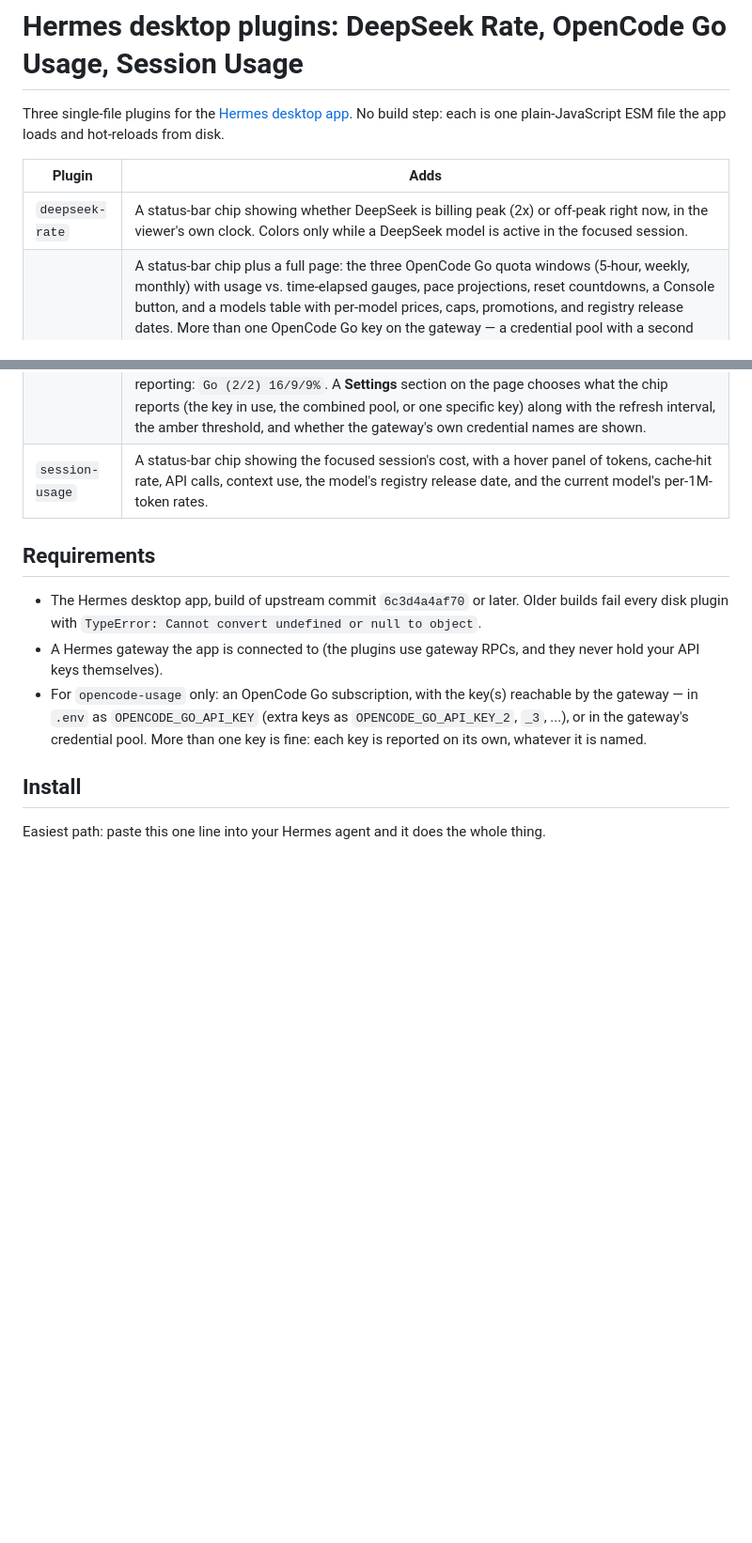
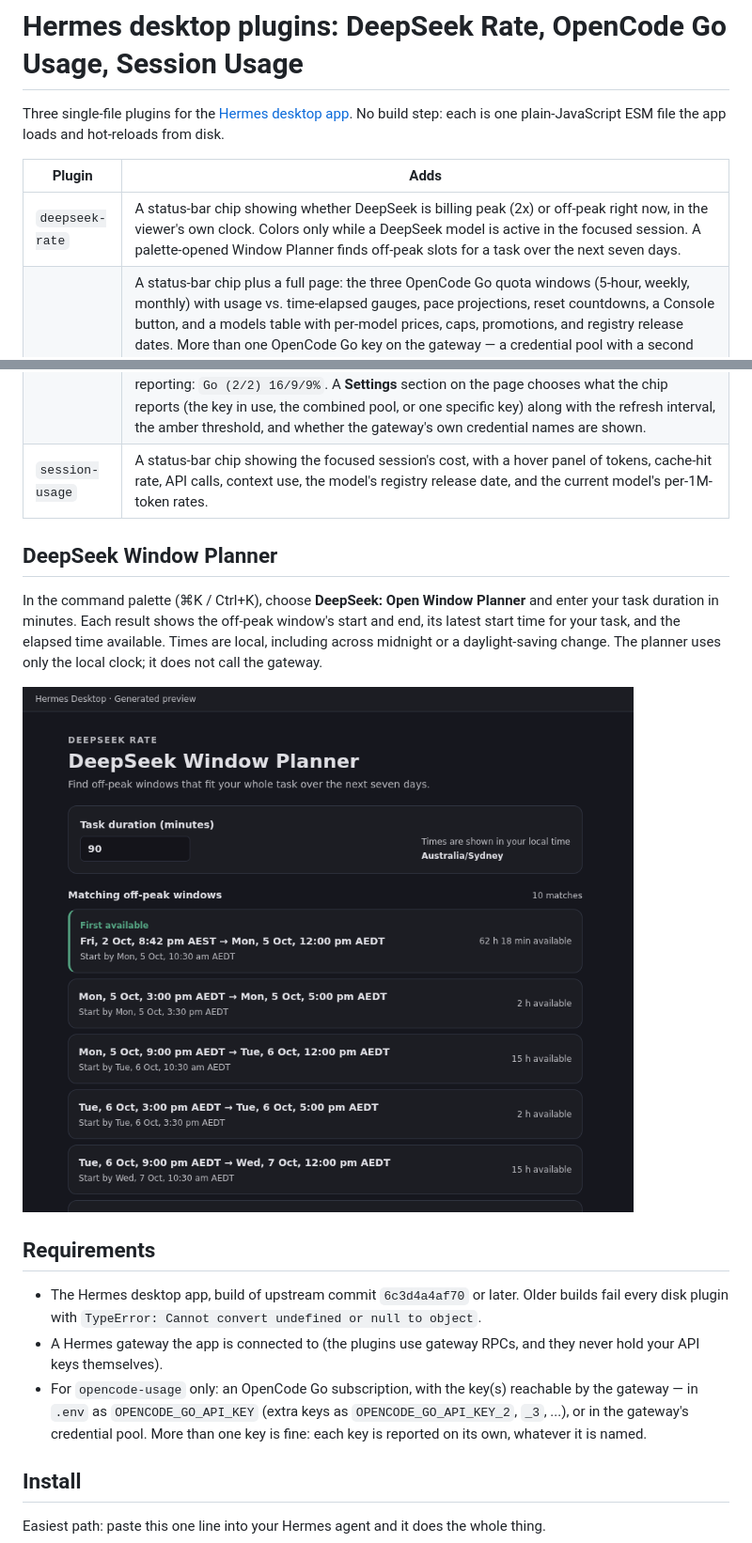
Before and after one commit to inktasty/hermes-desktop-plugins, a Markdown page: README.md, 2 parts joined by grey strips. Shown at 94% size. Drawn GitHub-style; pictures changed too: docs/images/deepseek-window-planner.png (added); blank space fills up the shorter version.

Commit message:
Add DeepSeek Window Planner to DeepSeek Rate

```diff
--- a/README.md
+++ b/README.md
@@ -6,9 +6,19 @@ from disk.
 
 | Plugin | Adds |
 | --- | --- |
-| `deepseek-rate` | A status-bar chip showing whether DeepSeek is billing peak (2x) or off-peak right now, in the viewer's own clock. Colors only while a DeepSeek model is active in the focused session. |
+| `deepseek-rate` | A status-bar chip showing whether DeepSeek is billing peak (2x) or off-peak right now, in the viewer's own clock. Colors only while a DeepSeek model is active in the focused session. A palette-opened Window Planner finds off-peak slots for a task over the next seven days. |
 | `opencode-usage` | A status-bar chip plus a full page: the three OpenCode Go quota windows (5-hour, weekly, monthly) with usage vs. time-elapsed gauges, pace projections, reset countdowns, a Console button, and a models table with per-model prices, caps, promotions, and registry release dates. More than one OpenCode Go key on the gateway — a credential pool with a second key — gets its own set of windows per key. A key the pool has benched (`exhausted`, `invalid`, ...) is folded to one line with a chevron and its own used-share; click it to unfold that key's windows. Keys are numbered by position (`Key 1`, `Key 2`) instead of carrying whatever name the gateway config happens to use, and the chip says which one it is reporting: `Go (2/2) 16/9/9%`. A **Settings** section on the page chooses what the chip reports (the key in use, the combined pool, or one specific key) along with the refresh interval, the amber threshold, and whether the gateway's own credential names are shown. |
 | `session-usage` | A status-bar chip showing the focused session's cost, with a hover panel of tokens, cache-hit rate, API calls, context use, the model's registry release date, and the current model's per-1M-token rates. |
+
+## DeepSeek Window Planner
+
+In the command palette (⌘K / Ctrl+K), choose **DeepSeek: Open Window Planner** and
+enter your task duration in minutes. Each result shows the off-peak window's start
+and end, its latest start time for your task, and the elapsed time available.
+Times are local, including across midnight or a daylight-saving change. The
+planner uses only the local clock; it does not call the gateway.
+
+![DeepSeek Window Planner showing matching off-peak windows with a generated date.](docs/images/deepseek-window-planner.png)
 
 ## Requirements
 
```
Also changed, not shown: 3 other files.
